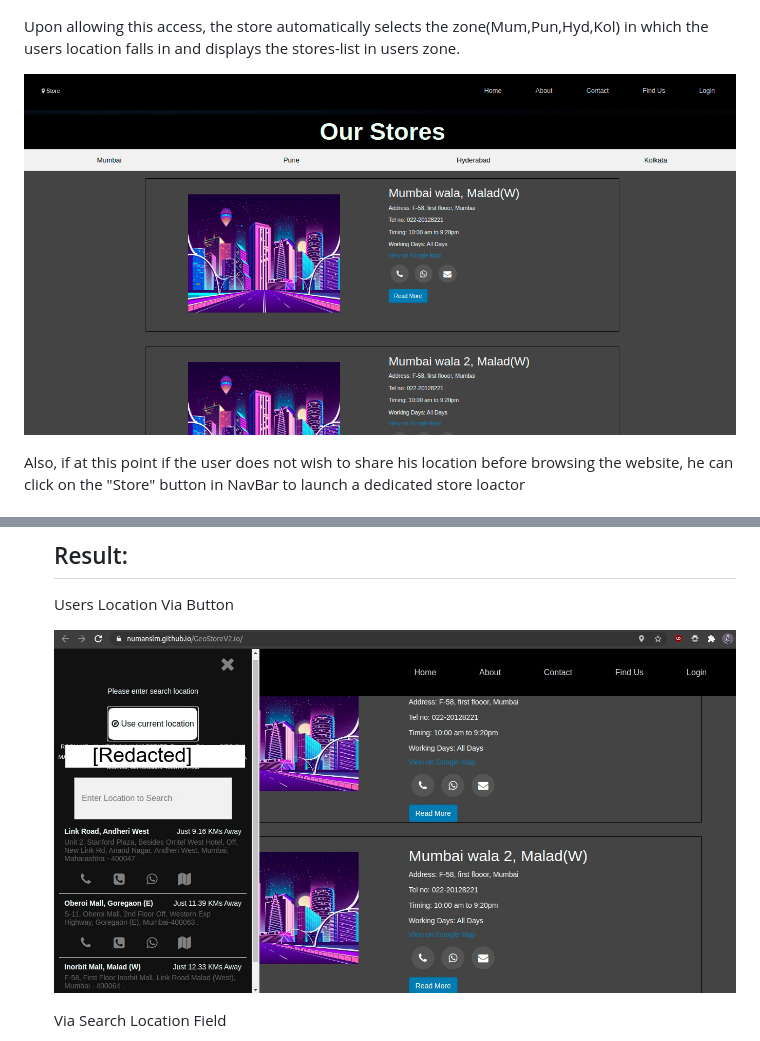
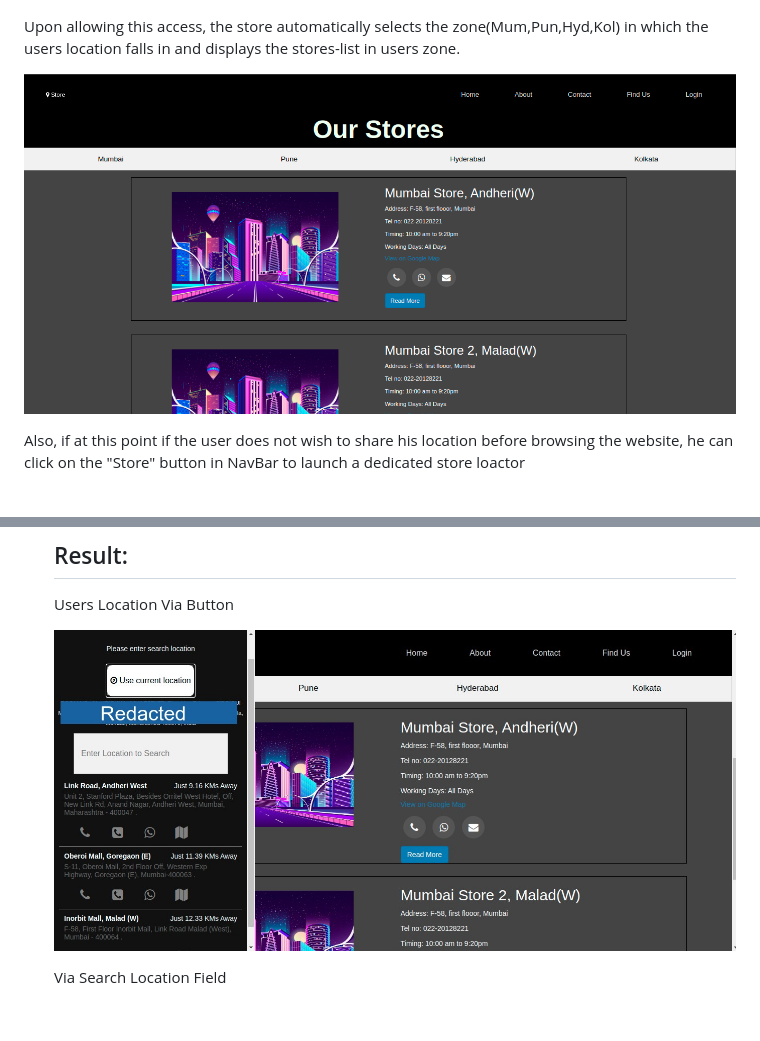
Before and after one commit to numanSlm/GeoStoreV2.io, a Markdown page: README.md, 2 parts joined by grey strips. Rendered like a GitHub page; pictures changed too: docs/mem.jpg (added), docs/zonal.png (added); blank space fills up the shorter version.

```diff
--- a/README.md
+++ b/README.md
@@ -21,7 +21,7 @@ On Window load, a prompt is displayed which asks for the users consent to access
 
 Upon allowing this access, the store automatically selects the zone(Mum,Pun,Hyd,Kol) in which the users location falls in and displays the stores-list in users zone.
 
-![Zone Stores](docs/zone.png)
+![Zone Stores](docs/zonal.png)
 
 
 
@@ -56,7 +56,7 @@ Now, if the user wishes to do a manual search, he can do so by using the search
 
 Users Location Via Button
 
-![Result](docs/me1.jpg)
+![Result](docs/mem.jpg)
 
 Via Search Location Field
 
```
Also changed, not shown: 1 other file.
